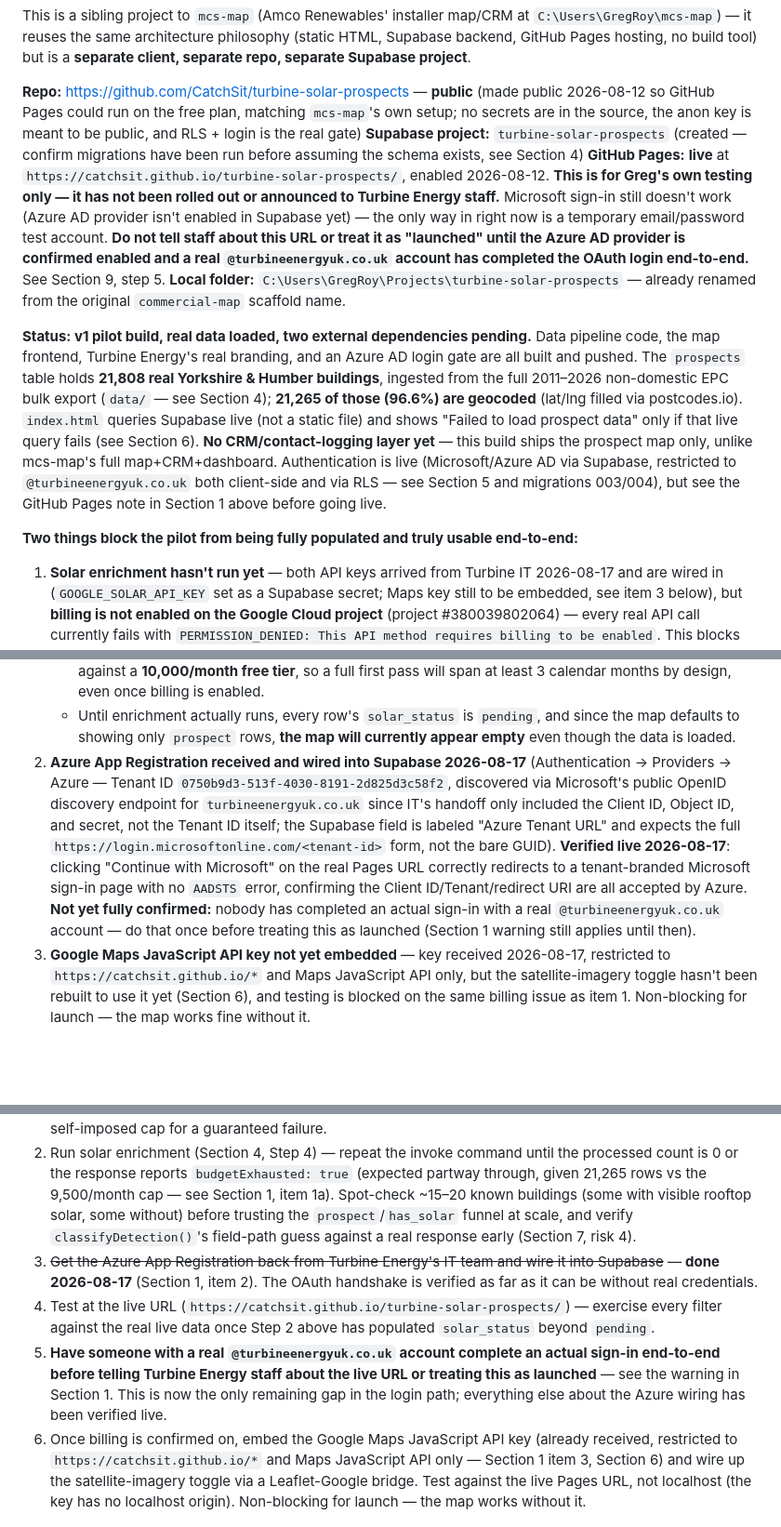
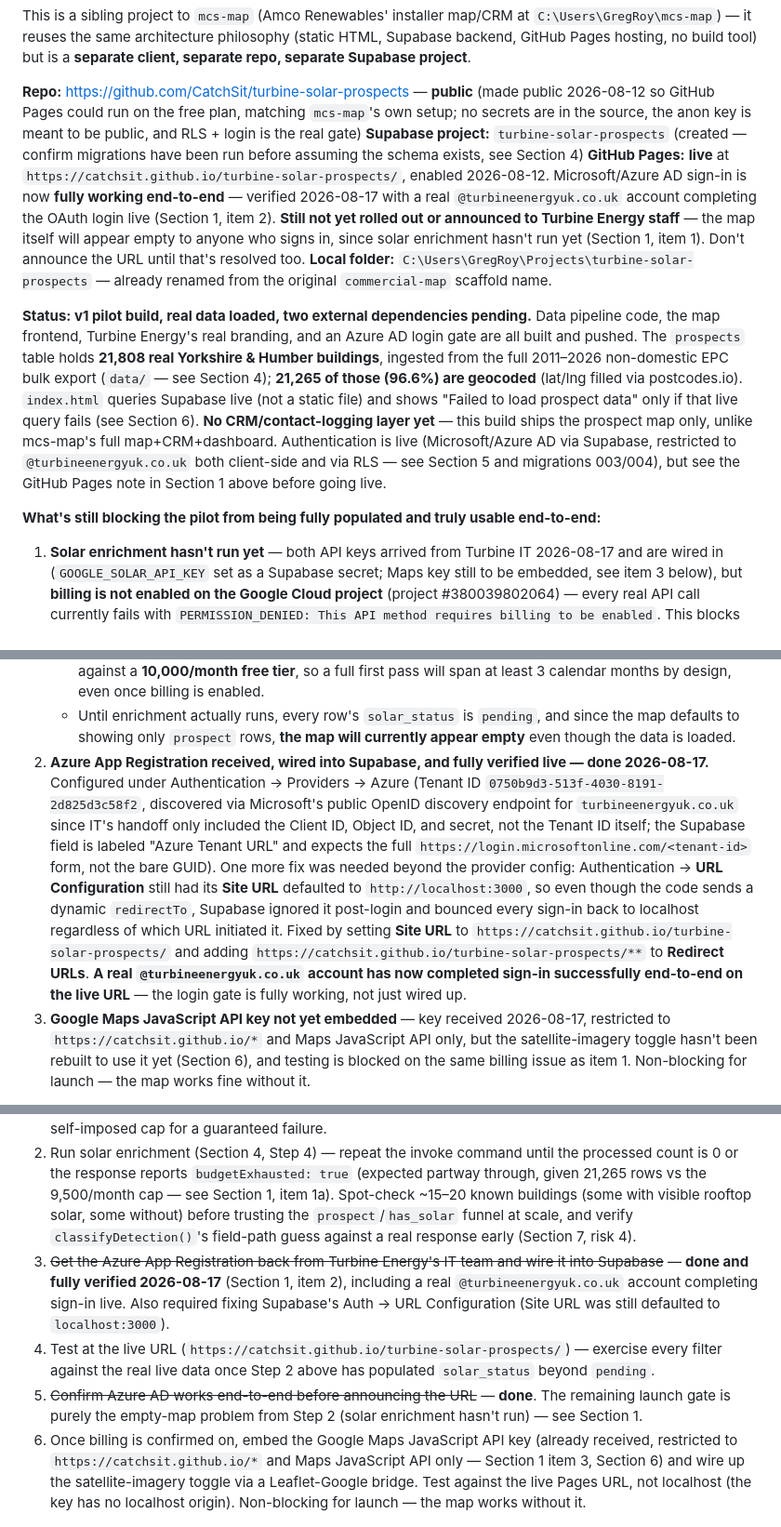
Before and after one commit to CatchSit/turbine-solar-prospects, a Markdown page: HANDOVER.md, 3 parts joined by grey strips. Shown at 93% size. Rendered like a GitHub page; blank space fills up the shorter version.

Commit message:
Confirm Azure AD login fully working end-to-end with a real account
A real @turbineenergyuk.co.uk account completed sign-in live on the
production URL after fixing Supabase's Auth URL Configuration (Site
URL was still defaulted to localhost:3000, overriding the app's
dynamic redirectTo). The Azure AD login gate is now fully closed out
— the only remaining launch blocker is solar enrichment not having
run yet (GCP billing).

Co-Authored-By: Claude Sonnet 5 <noreply@anthropic.com>

```diff
--- a/HANDOVER.md
+++ b/HANDOVER.md
@@ -8,16 +8,16 @@ This is a sibling project to `mcs-map` (Amco Renewables' installer map/CRM at `C
 
 **Repo:** https://github.com/CatchSit/turbine-solar-prospects — **public** (made public 2026-08-12 so GitHub Pages could run on the free plan, matching `mcs-map`'s own setup; no secrets are in the source, the anon key is meant to be public, and RLS + login is the real gate)
 **Supabase project:** `turbine-solar-prospects` (created — confirm migrations have been run before assuming the schema exists, see Section 4)
-**GitHub Pages:** **live** at `https://catchsit.github.io/turbine-solar-prospects/`, enabled 2026-08-12. **This is for Greg's own testing only — it has not been rolled out or announced to Turbine Energy staff.** Microsoft sign-in still doesn't work (Azure AD provider isn't enabled in Supabase yet) — the only way in right now is a temporary email/password test account. **Do not tell staff about this URL or treat it as "launched" until the Azure AD provider is confirmed enabled and a real `@turbineenergyuk.co.uk` account has completed the OAuth login end-to-end.** See Section 9, step 5.
+**GitHub Pages:** **live** at `https://catchsit.github.io/turbine-solar-prospects/`, enabled 2026-08-12. Microsoft/Azure AD sign-in is now **fully working end-to-end** — verified 2026-08-17 with a real `@turbineenergyuk.co.uk` account completing the OAuth login live (Section 1, item 2). **Still not yet rolled out or announced to Turbine Energy staff** — the map itself will appear empty to anyone who signs in, since solar enrichment hasn't run yet (Section 1, item 1). Don't announce the URL until that's resolved too.
 **Local folder:** `C:\Users\GregRoy\Projects\turbine-solar-prospects` — already renamed from the original `commercial-map` scaffold name.
 
 **Status: v1 pilot build, real data loaded, two external dependencies pending.** Data pipeline code, the map frontend, Turbine Energy's real branding, and an Azure AD login gate are all built and pushed. The `prospects` table holds **21,808 real Yorkshire & Humber buildings**, ingested from the full 2011–2026 non-domestic EPC bulk export (`data/` — see Section 4); **21,265 of those (96.6%) are geocoded** (lat/lng filled via postcodes.io). `index.html` queries Supabase live (not a static file) and shows "Failed to load prospect data" only if that live query fails (see Section 6). **No CRM/contact-logging layer yet** — this build ships the prospect map only, unlike mcs-map's full map+CRM+dashboard. Authentication is live (Microsoft/Azure AD via Supabase, restricted to `@turbineenergyuk.co.uk` both client-side and via RLS — see Section 5 and migrations 003/004), but see the GitHub Pages note in Section 1 above before going live.
 
-**Two things block the pilot from being fully populated and truly usable end-to-end:**
+**What's still blocking the pilot from being fully populated and truly usable end-to-end:**
 1. **Solar enrichment hasn't run yet** — both API keys arrived from Turbine IT 2026-08-17 and are wired in (`GOOGLE_SOLAR_API_KEY` set as a Supabase secret; Maps key still to be embedded, see item 3 below), but **billing is not enabled on the Google Cloud project** (project #380039802064) — every real API call currently fails with `PERMISSION_DENIED: This API method requires billing to be enabled`. This blocks both the Solar API and, almost certainly, the Maps JavaScript API (Google Maps Platform has required a billing account on every key, including free-tier usage, since 2018). **Get Turbine IT to enable billing on that project before invoking `solar-enrichment` again or testing the satellite toggle** — a wasted invocation while billing is off just burns real (non-refundable) calls against the self-imposed monthly cap in item 1a below for zero result.
    - **1a. Self-imposed usage cap added 2026-08-17** (migration `005_api_usage_tracking.sql` + `supabase/functions/solar-enrichment/index.ts`): the function now tracks its own call count in a `api_usage` table and refuses to call the Solar API past **9,500 requests/month**, independent of whatever quota is set in the Google Cloud console — a defense-in-depth measure, not a replacement for also capping the console quota. Note the arithmetic: there are **21,265 geocoded rows** to check against a **10,000/month free tier**, so a full first pass will span at least 3 calendar months by design, even once billing is enabled.
    - Until enrichment actually runs, every row's `solar_status` is `pending`, and since the map defaults to showing only `prospect` rows, **the map will currently appear empty** even though the data is loaded.
-2. **Azure App Registration received and wired into Supabase 2026-08-17** (Authentication → Providers → Azure — Tenant ID `0750b9d3-513f-4030-8191-2d825d3c58f2`, discovered via Microsoft's public OpenID discovery endpoint for `turbineenergyuk.co.uk` since IT's handoff only included the Client ID, Object ID, and secret, not the Tenant ID itself; the Supabase field is labeled "Azure Tenant URL" and expects the full `https://login.microsoftonline.com/<tenant-id>` form, not the bare GUID). **Verified live 2026-08-17**: clicking "Continue with Microsoft" on the real Pages URL correctly redirects to a tenant-branded Microsoft sign-in page with no `AADSTS` error, confirming the Client ID/Tenant/redirect URI are all accepted by Azure. **Not yet fully confirmed:** nobody has completed an actual sign-in with a real `@turbineenergyuk.co.uk` account — do that once before treating this as launched (Section 1 warning still applies until then).
+2. **Azure App Registration received, wired into Supabase, and fully verified live — done 2026-08-17.** Configured under Authentication → Providers → Azure (Tenant ID `0750b9d3-513f-4030-8191-2d825d3c58f2`, discovered via Microsoft's public OpenID discovery endpoint for `turbineenergyuk.co.uk` since IT's handoff only included the Client ID, Object ID, and secret, not the Tenant ID itself; the Supabase field is labeled "Azure Tenant URL" and expects the full `https://login.microsoftonline.com/<tenant-id>` form, not the bare GUID). One more fix was needed beyond the provider config: Authentication → **URL Configuration** still had its **Site URL** defaulted to `http://localhost:3000`, so even though the code sends a dynamic `redirectTo`, Supabase ignored it post-login and bounced every sign-in back to localhost regardless of which URL initiated it. Fixed by setting **Site URL** to `https://catchsit.github.io/turbine-solar-prospects/` and adding `https://catchsit.github.io/turbine-solar-prospects/**` to **Redirect URLs**. **A real `@turbineenergyuk.co.uk` account has now completed sign-in successfully end-to-end on the live URL** — the login gate is fully working, not just wired up.
 3. **Google Maps JavaScript API key not yet embedded** — key received 2026-08-17, restricted to `https://catchsit.github.io/*` and Maps JavaScript API only, but the satellite-imagery toggle hasn't been rebuilt to use it yet (Section 6), and testing is blocked on the same billing issue as item 1. Non-blocking for launch — the map works fine without it.
 
 **Gotcha hit while wiring these up:** both API keys were originally pasted with a casing typo (`Aiza...` instead of the correct `AIza...` — every real Google API key starts `AIza`, capital I). Google's error messages for a malformed key ("API key not valid") look identical to a genuinely wrong key, so if a freshly-issued key gets rejected, check the casing before assuming IT sent a bad key.
@@ -194,7 +194,7 @@ No radius circle (no obvious Turbine Energy depot location yet — ask the clien
 **Next steps:**
 1. **Get billing enabled on the Google Cloud project** (#380039802064) that both API keys belong to — this is the main blocker right now (Section 1, item 1). `GOOGLE_SOLAR_API_KEY` is already set as a Supabase secret and `solar-enrichment` is deployed with the 9,500/month self-cap (migration `005`); it's ready to run the moment billing is on. Don't invoke it again before then — a call while billing is off still counts against the self-imposed cap for a guaranteed failure.
 2. Run solar enrichment (Section 4, Step 4) — repeat the invoke command until the processed count is 0 or the response reports `budgetExhausted: true` (expected partway through, given 21,265 rows vs the 9,500/month cap — see Section 1, item 1a). Spot-check ~15–20 known buildings (some with visible rooftop solar, some without) before trusting the `prospect`/`has_solar` funnel at scale, and verify `classifyDetection()`'s field-path guess against a real response early (Section 7, risk 4).
-3. ~~Get the Azure App Registration back from Turbine Energy's IT team and wire it into Supabase~~ — **done 2026-08-17** (Section 1, item 2). The OAuth handshake is verified as far as it can be without real credentials.
+3. ~~Get the Azure App Registration back from Turbine Energy's IT team and wire it into Supabase~~ — **done and fully verified 2026-08-17** (Section 1, item 2), including a real `@turbineenergyuk.co.uk` account completing sign-in live. Also required fixing Supabase's Auth → URL Configuration (Site URL was still defaulted to `localhost:3000`).
 4. Test at the live URL (`https://catchsit.github.io/turbine-solar-prospects/`) — exercise every filter against the real live data once Step 2 above has populated `solar_status` beyond `pending`.
-5. **Have someone with a real `@turbineenergyuk.co.uk` account complete an actual sign-in end-to-end before telling Turbine Energy staff about the live URL or treating this as launched** — see the warning in Section 1. This is now the only remaining gap in the login path; everything else about the Azure wiring has been verified live.
+5. ~~Confirm Azure AD works end-to-end before announcing the URL~~ — **done**. The remaining launch gate is purely the empty-map problem from Step 2 (solar enrichment hasn't run) — see Section 1.
 6. Once billing is confirmed on, embed the Google Maps JavaScript API key (already received, restricted to `https://catchsit.github.io/*` and Maps JavaScript API only — Section 1 item 3, Section 6) and wire up the satellite-imagery toggle via a Leaflet-Google bridge. Test against the live Pages URL, not localhost (the key has no localhost origin). Non-blocking for launch — the map works without it.
```
